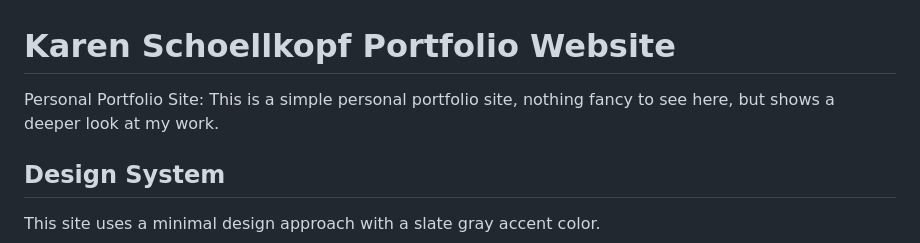
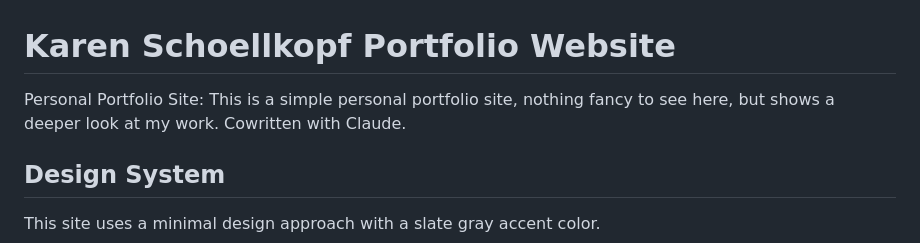
Before and after one commit to kgunette/kgunette.github.io, a Markdown page: README.md, the part around the change. GitHub-like rendering.

Commit message:
Update README.md
credit to claude in the readme :)

```diff
--- a/README.md
+++ b/README.md
@@ -1,5 +1,5 @@
 # Karen Schoellkopf Portfolio Website
-Personal Portfolio Site: This is a simple personal portfolio site, nothing fancy to see here, but shows a deeper look at my work.
+Personal Portfolio Site: This is a simple personal portfolio site, nothing fancy to see here, but shows a deeper look at my work. Cowritten with Claude.
 
 ## Design System
 This site uses a minimal design approach with a slate gray accent color.
```
